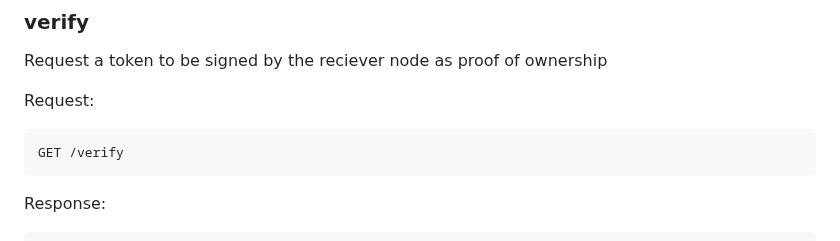
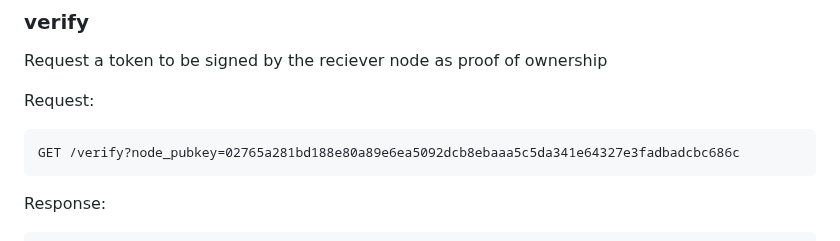
Before and after one commit to breez/fiatlink, a Markdown page: FLS01/README.md, the part around the change. Drawn GitHub-style.

````diff
--- a/FLS01/README.md
+++ b/FLS01/README.md
@@ -72,7 +72,7 @@ Request a token to be signed by the reciever node as proof of ownership
 
 Request:
 ```
-GET /verify
+GET /verify?node_pubkey=02765a281bd188e80a89e6ea5092dcb8ebaaa5c5da341e64327e3fadbadcbc686c
 ```
 Response:
 
````
